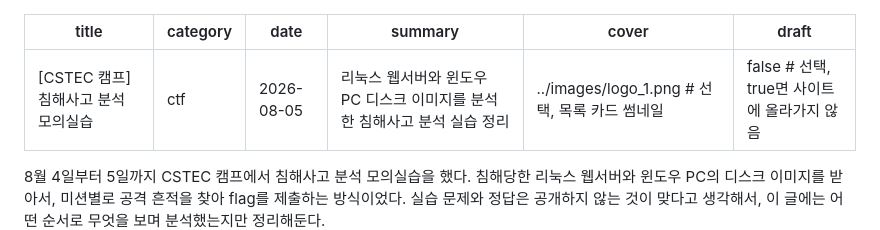
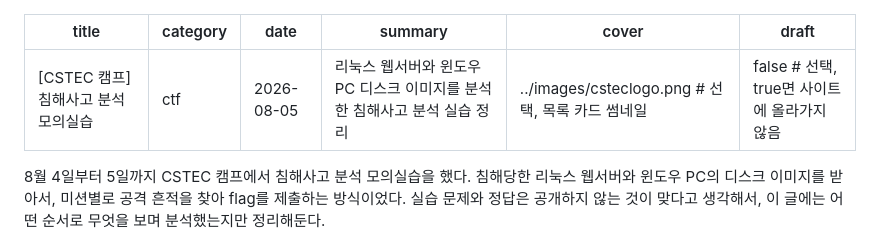
Before and after one commit to Manbok-aly/manbok, a Markdown page: posts/ctf-0804.md, the part around the change. Rendered like a GitHub page.

```diff
--- a/posts/ctf-0804.md
+++ b/posts/ctf-0804.md
@@ -3,7 +3,7 @@ title: "[CSTEC 캠프] 침해사고 분석 모의실습"
 category: ctf
 date: 2026-08-05
 summary: 리눅스 웹서버와 윈도우 PC 디스크 이미지를 분석한 침해사고 분석 실습 정리
-cover: ../images/logo_1.png # 선택, 목록 카드 썸네일
+cover: ../images/csteclogo.png # 선택, 목록 카드 썸네일
 draft: false # 선택, true면 사이트에 올라가지 않음
 ---
 
```
Also changed, not shown: WRITING.md (+6 -2 lines), posts/crypto-writeup/intro-writeup.md (+51 -10 lines), images/Hex_pic1.png (added), images/ascii_pic1.png (added), images/base64.png (added), images/cryptohacklogo.png (added), images/csteclogo.png (added), images/long1.png (added), 1 other file.
